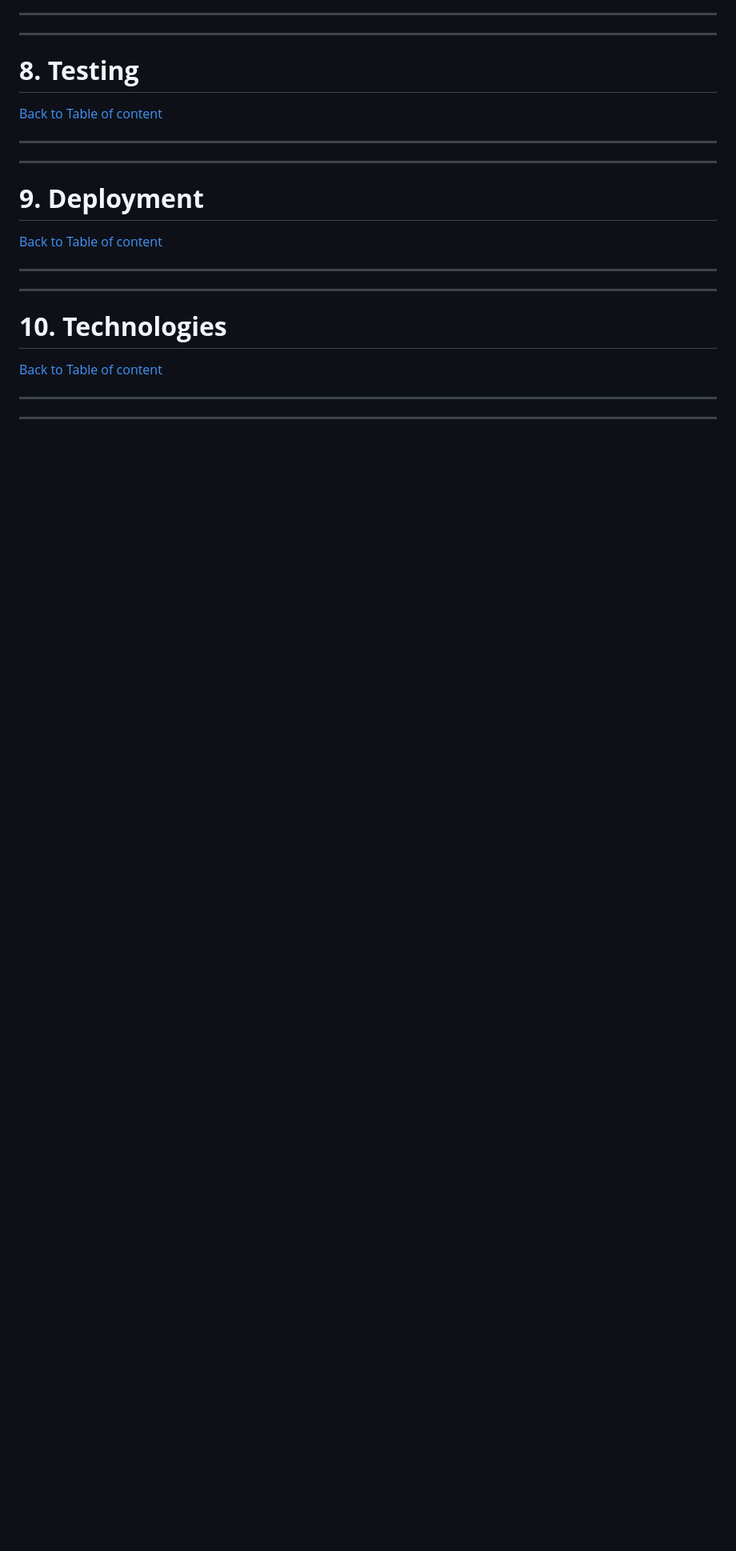
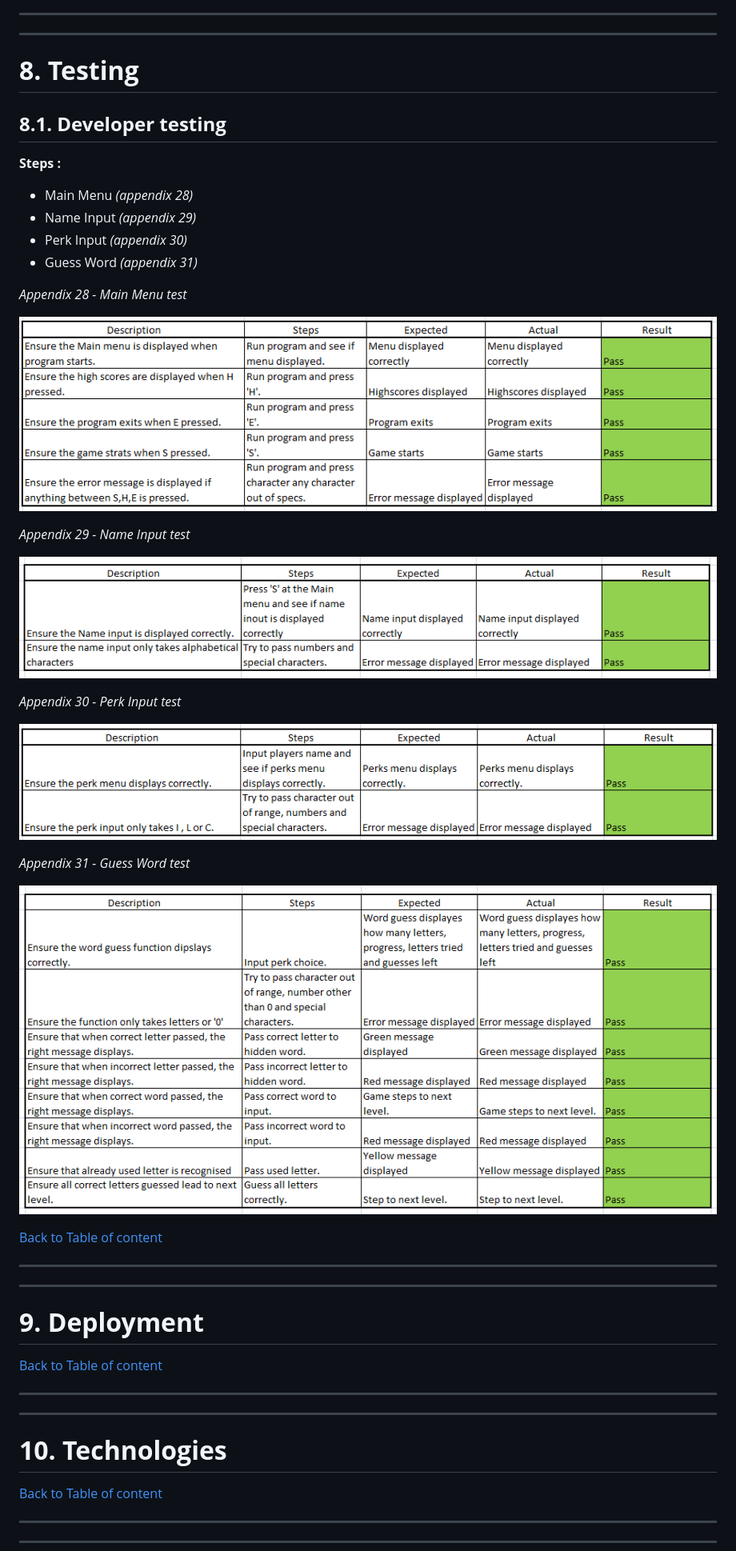
Before and after one commit to tomik-z-cech/PP3-Fallout-Hangman, a Markdown page: README.md, the part around the change. Shown: that part at 80% size. GitHub-like rendering; pictures changed too: docs/guess_word_test.png (added), docs/main_menu_test.png (added), docs/name_input_test.png (added); blank space fills up the shorter version.

Commit message:
Add dev testing to readme file

```diff
--- a/README.md
+++ b/README.md
@@ -383,6 +383,30 @@ Also, very importandly, the same credentials need to be passed onto Heroku aplli
 
 # **8. Testing**
 
+## **8.1. Developer testing**
+
+**Steps :**
+- Main Menu *(appendix 28)*
+- Name Input *(appendix 29)*
+- Perk Input *(appendix 30)*
+- Guess Word *(appendix 31)*
+
+*Appendix 28 - Main Menu test*
+
+![Main Menu test](/docs/main_menu_test.png)
+
+*Appendix 29 - Name Input test*
+
+![Name Input test](/docs/name_input_test.png)
+
+*Appendix 30 - Perk Input test*
+
+![Perk Input test](/docs/perk_test.png)
+
+*Appendix 31 - Guess Word test*
+
+![Guess Word Input test](/docs/guess_word_test.png)
+
 [Back to Table of content](https://github.com/tomik-z-cech/PP3-Fallout-Hangman#2-table-of-content)
 
 ---
```
